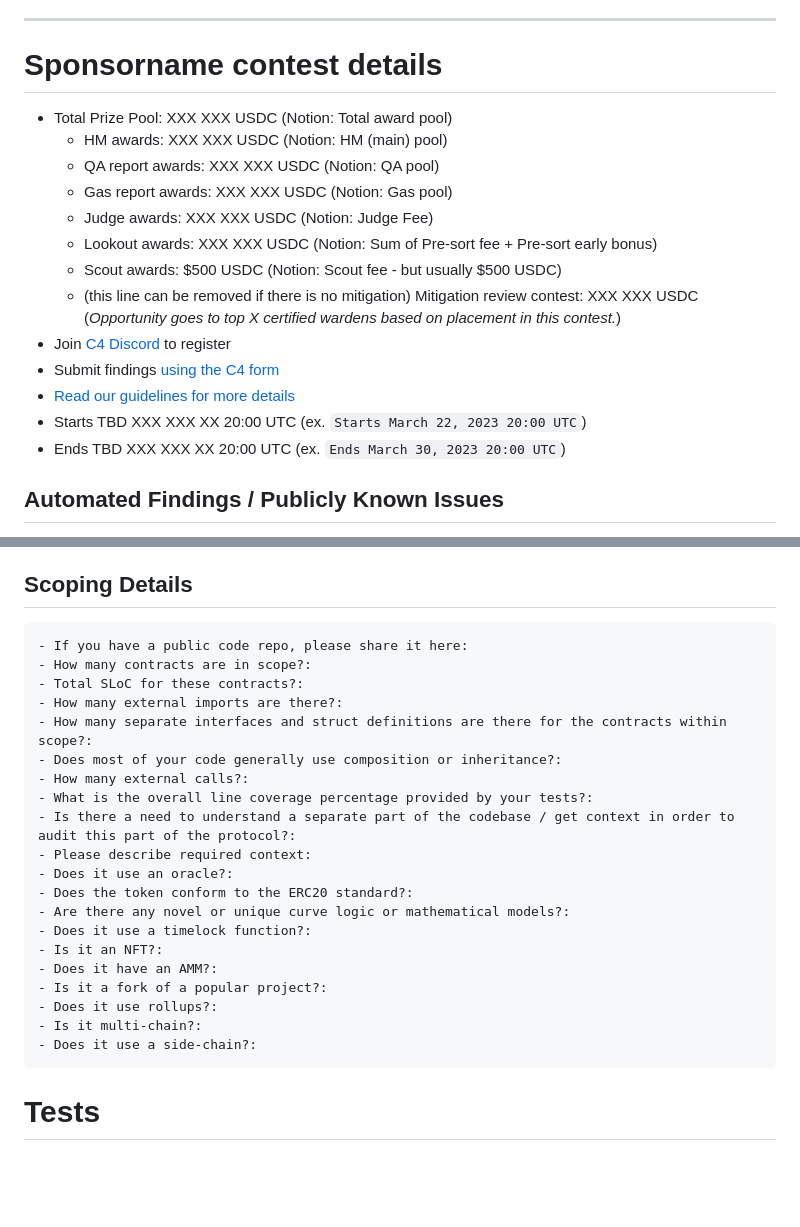
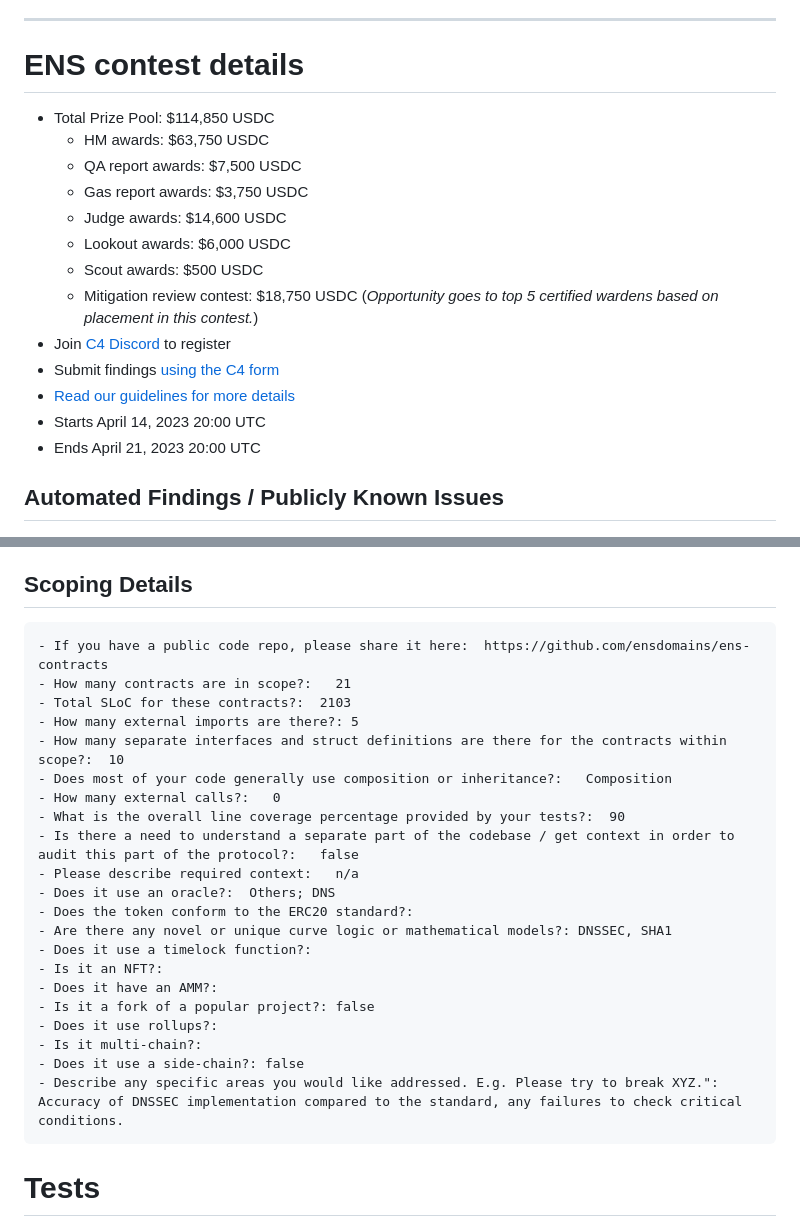
Before and after one commit to code-423n4/2023-04-ens, a Markdown page: README.md, 2 parts joined by grey strips. Drawn GitHub-style; blank space fills up the shorter version.

````diff
--- a/README.md
+++ b/README.md
@@ -61,13 +46,13 @@ Under "SPONSORS ADD INFO HERE" heading below, include the following:
 
 ---
 
-# Sponsorname contest details
-- Total Prize Pool: XXX XXX USDC (Notion: Total award pool)
-  - HM awards: XXX XXX USDC (Notion: HM (main) pool)
-  - QA report awards: XXX XXX USDC (Notion: QA pool)
-  - Gas report awards: XXX XXX USDC (Notion: Gas pool)
-  - Judge awards: XXX XXX USDC (Notion: Judge Fee)
-  - Lookout awards: XXX XXX USDC (Notion: Sum of Pre-sort fee + Pre-sort early bonus)
-  - Scout awards: $500 USDC (Notion: Scout fee - but usually $500 USDC)
-  - (this line can be removed if there is no mitigation) Mitigation review contest: XXX XXX USDC (*Opportunity goes to top X certified wardens based on placement in this contest.*)
+# ENS contest details
+- Total Prize Pool: $114,850 USDC
+  - HM awards: $63,750 USDC
+  - QA report awards: $7,500 USDC
+  - Gas report awards: $3,750 USDC
+  - Judge awards: $14,600 USDC
+  - Lookout awards: $6,000 USDC
+  - Scout awards: $500 USDC
+  - Mitigation review contest: $18,750 USDC (*Opportunity goes to top 5 certified wardens based on placement in this contest.*)
 - Join [C4 Discord](https://discord.gg/code4rena) to register
@@ -75,6 +60,6 @@ Under "SPONSORS ADD INFO HERE" heading below, include the following:
 - [Read our guidelines for more details](https://docs.code4rena.com/roles/wardens)
-- Starts TBD XXX XXX XX 20:00 UTC (ex. `Starts March 22, 2023 20:00 UTC`)
-- Ends TBD XXX XXX XX 20:00 UTC (ex. `Ends March 30, 2023 20:00 UTC`)
+- Starts April 14, 2023 20:00 UTC
+- Ends April 21, 2023 20:00 UTC
 
 ## Automated Findings / Publicly Known Issues
 
@@ -110,26 +95,27 @@ Automated findings output for the contest can be found [here](add link to report
 
 ## Scoping Details
 ```
-- If you have a public code repo, please share it here:
-- How many contracts are in scope?:
-- Total SLoC for these contracts?:
-- How many external imports are there?:
-- How many separate interfaces and struct definitions are there for the contracts within scope?:
-- Does most of your code generally use composition or inheritance?:
-- How many external calls?:
-- What is the overall line coverage percentage provided by your tests?:
-- Is there a need to understand a separate part of the codebase / get context in order to audit this part of the protocol?:
-- Please describe required context:
-- Does it use an oracle?:
+- If you have a public code repo, please share it here:  https://github.com/ensdomains/ens-contracts
+- How many contracts are in scope?:   21
+- Total SLoC for these contracts?:  2103
+- How many external imports are there?: 5
+- How many separate interfaces and struct definitions are there for the contracts within scope?:  10
+- Does most of your code generally use composition or inheritance?:   Composition
+- How many external calls?:   0
+- What is the overall line coverage percentage provided by your tests?:  90
+- Is there a need to understand a separate part of the codebase / get context in order to audit this part of the protocol?:   false
+- Please describe required context:   n/a
+- Does it use an oracle?:  Others; DNS
 - Does the token conform to the ERC20 standard?:
-- Are there any novel or unique curve logic or mathematical models?:
+- Are there any novel or unique curve logic or mathematical models?: DNSSEC, SHA1
 - Does it use a timelock function?:
 - Is it an NFT?:
 - Does it have an AMM?:
-- Is it a fork of a popular project?:
+- Is it a fork of a popular project?: false
 - Does it use rollups?:
 - Is it multi-chain?:
-- Does it use a side-chain?:
+- Does it use a side-chain?: false
+- Describe any specific areas you would like addressed. E.g. Please try to break XYZ.": Accuracy of DNSSEC implementation compared to the standard, any failures to check critical conditions.
 ```
 
 # Tests
````
Also changed, not shown: other parts of README.md (+1 -16 lines).
